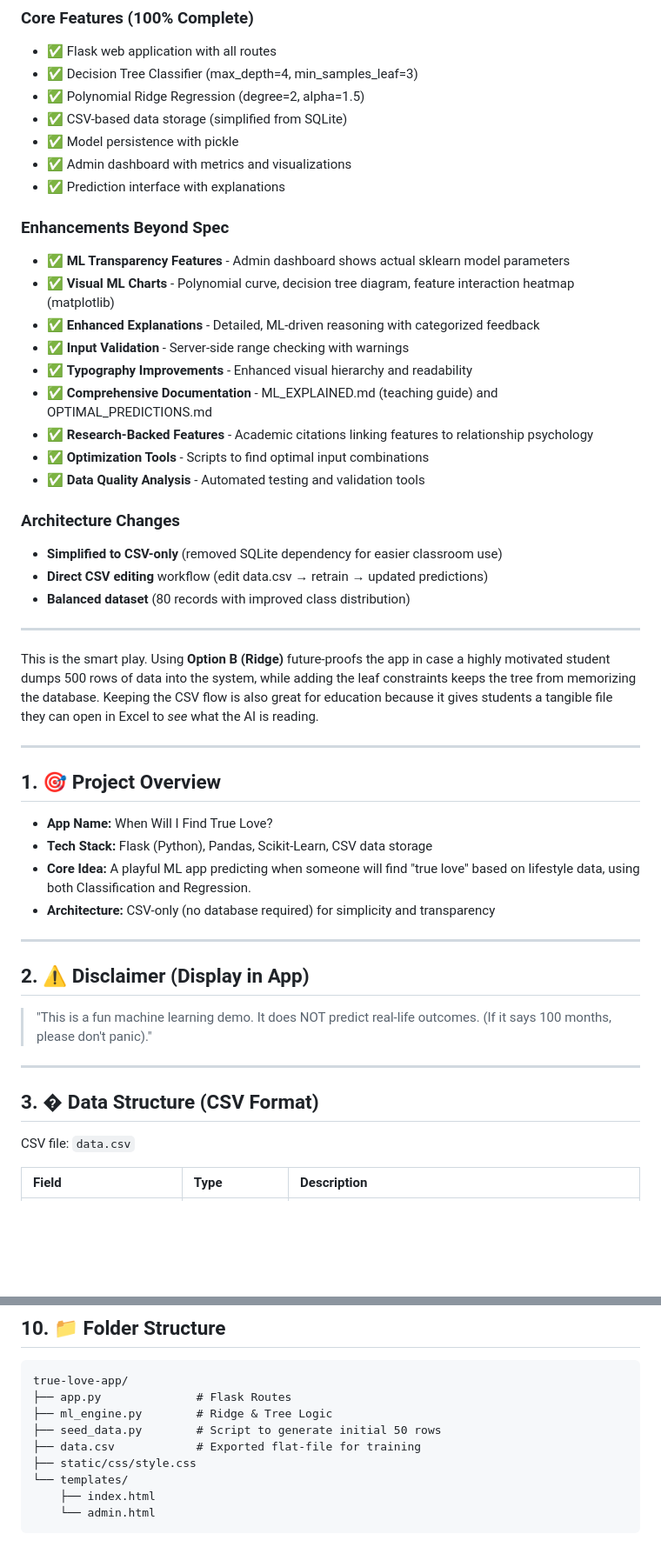
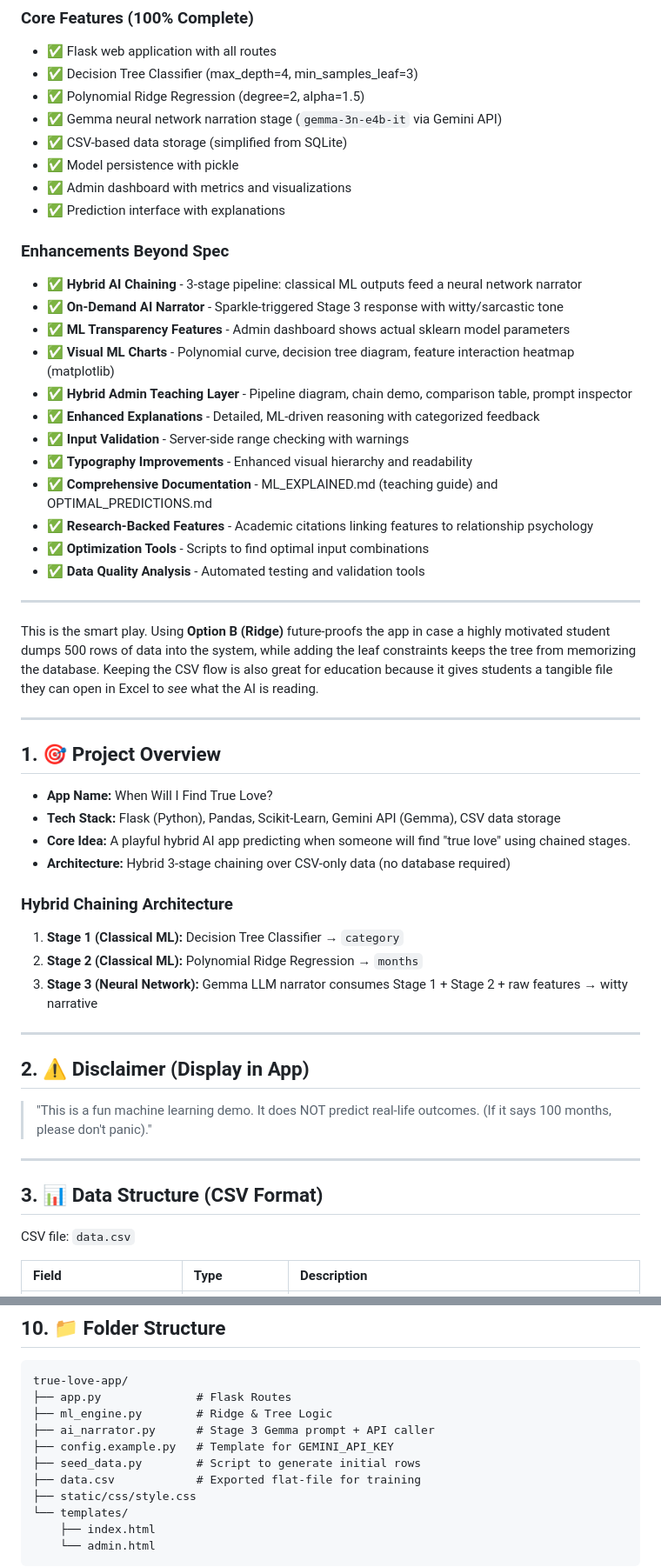
Before and after one commit to Richard-Johnson-Anglican-College/12SE_True_Love_AI, a Markdown page: SPEC.md, 2 parts joined by grey strips. Shown at 87% size. Drawn GitHub-style; blank space fills up the shorter version.

Commit message:
Update SPEC with hybrid 3-stage chaining and admin teaching features

```diff
--- a/SPEC.md
+++ b/SPEC.md
@@ -10,14 +10,18 @@ This specification has been completely implemented with additional features beyo
 - ✅ Flask web application with all routes
 - ✅ Decision Tree Classifier (max_depth=4, min_samples_leaf=3)
 - ✅ Polynomial Ridge Regression (degree=2, alpha=1.5)
+- ✅ Gemma neural network narration stage (`gemma-3n-e4b-it` via Gemini API)
 - ✅ CSV-based data storage (simplified from SQLite)
 - ✅ Model persistence with pickle
 - ✅ Admin dashboard with metrics and visualizations
 - ✅ Prediction interface with explanations
 
 ### Enhancements Beyond Spec
+- ✅ **Hybrid AI Chaining** - 3-stage pipeline: classical ML outputs feed a neural network narrator
+- ✅ **On-Demand AI Narrator** - Sparkle-triggered Stage 3 response with witty/sarcastic tone
 - ✅ **ML Transparency Features** - Admin dashboard shows actual sklearn model parameters
 - ✅ **Visual ML Charts** - Polynomial curve, decision tree diagram, feature interaction heatmap (matplotlib)
+- ✅ **Hybrid Admin Teaching Layer** - Pipeline diagram, chain demo, comparison table, prompt inspector
 - ✅ **Enhanced Explanations** - Detailed, ML-driven reasoning with categorized feedback
 - ✅ **Input Validation** - Server-side range checking with warnings
 - ✅ **Typography Improvements** - Enhanced visual hierarchy and readability
@@ -25,11 +29,6 @@ This specification has been completely implemented with additional features beyo
 - ✅ **Research-Backed Features** - Academic citations linking features to relationship psychology
 - ✅ **Optimization Tools** - Scripts to find optimal input combinations
 - ✅ **Data Quality Analysis** - Automated testing and validation tools
-
-### Architecture Changes
-- **Simplified to CSV-only** (removed SQLite dependency for easier classroom use)
-- **Direct CSV editing** workflow (edit data.csv → retrain → updated predictions)
-- **Balanced dataset** (80 records with improved class distribution)
 
 ---
 
@@ -39,9 +38,15 @@ This is the smart play. Using **Option B (Ridge)** future-proofs the app in case
 
 ## 1. 🎯 Project Overview
 * **App Name:** When Will I Find True Love?
-* **Tech Stack:** Flask (Python), Pandas, Scikit-Learn, CSV data storage
-* **Core Idea:** A playful ML app predicting when someone will find "true love" based on lifestyle data, using both Classification and Regression.
-* **Architecture:** CSV-only (no database required) for simplicity and transparency
+* **Tech Stack:** Flask (Python), Pandas, Scikit-Learn, Gemini API (Gemma), CSV data storage
+* **Core Idea:** A playful hybrid AI app predicting when someone will find "true love" using chained stages.
+* **Architecture:** Hybrid 3-stage chaining over CSV-only data (no database required)
+
+### Hybrid Chaining Architecture
+
+1. **Stage 1 (Classical ML):** Decision Tree Classifier → `category`
+2. **Stage 2 (Classical ML):** Polynomial Ridge Regression → `months`
+3. **Stage 3 (Neural Network):** Gemma LLM narrator consumes Stage 1 + Stage 2 + raw features → witty narrative
 
 ---
 
@@ -50,7 +55,7 @@ This is the smart play. Using **Option B (Ridge)** future-proofs the app in case
 
 ---
 
-## 3. � Data Structure (CSV Format)
+## 3. 📊 Data Structure (CSV Format)
 
 CSV file: `data.csv`
 
@@ -212,7 +248,9 @@ Timeline Prediction: Polynomial Ridge Regression calculated 2.1 months based on
 true-love-app/
 ├── app.py              # Flask Routes
 ├── ml_engine.py        # Ridge & Tree Logic
-├── seed_data.py        # Script to generate initial 50 rows
+├── ai_narrator.py      # Stage 3 Gemma prompt + API caller
+├── config.example.py   # Template for GEMINI_API_KEY
+├── seed_data.py        # Script to generate initial rows
 ├── data.csv            # Exported flat-file for training
 ├── static/css/style.css
 └── templates/
```
Also changed, not shown: other parts of SPEC.md (+34 -3 lines).
